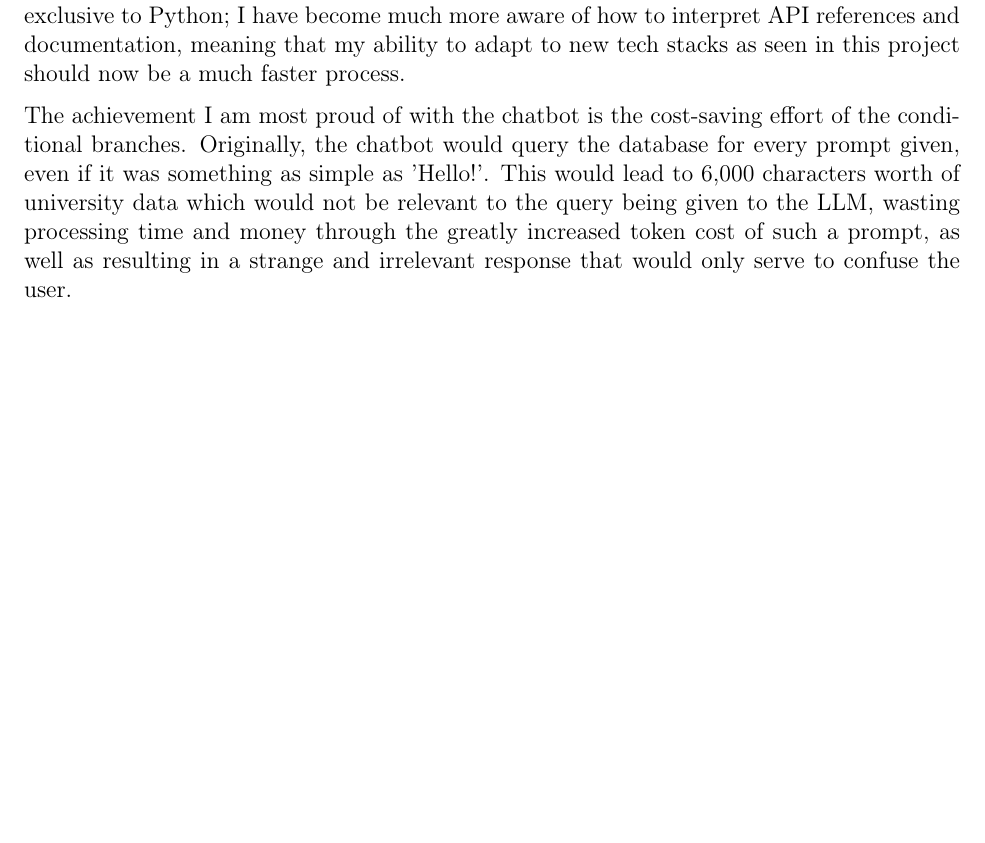
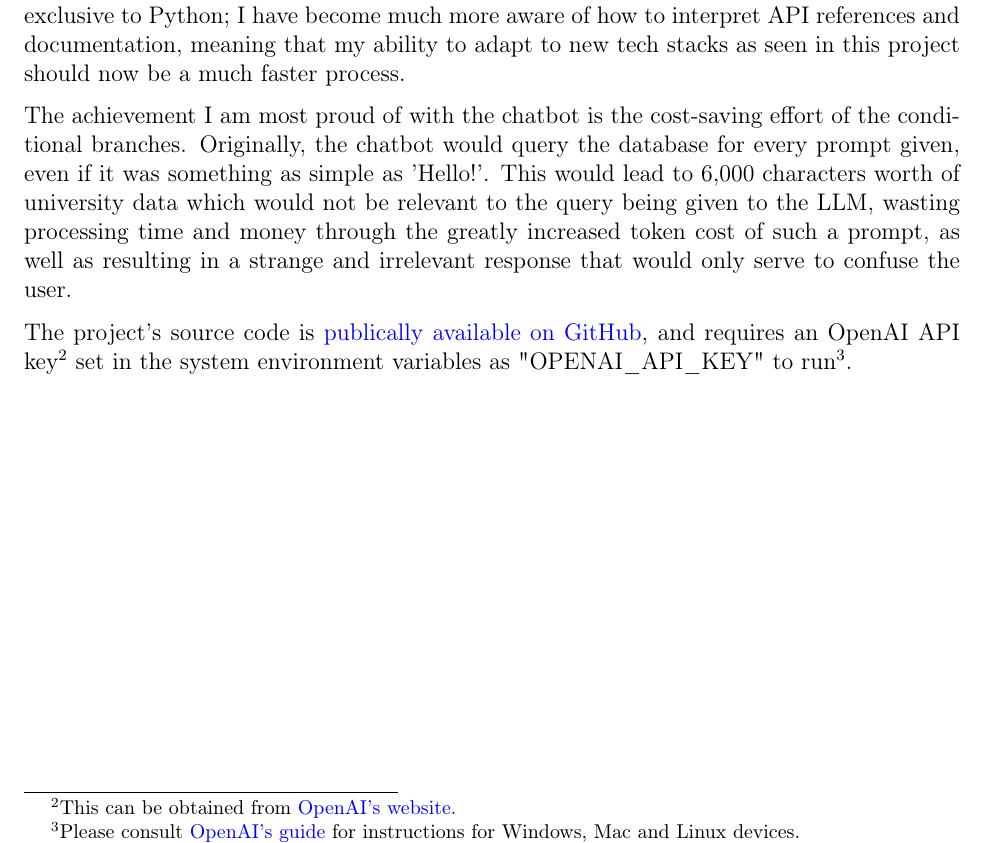
Before and after one commit to LewGoesB00M/CMP6200, a LaTeX thesis (LaTeX/Dissertation/Dissertation.tex, which reads LaTeX/Dissertation/Report/Evaluation/Discussion.tex): part of page 53 of 64, cut so that both start at the same text, the shorter picture padded with empty space. The pictures show the PDF file LaTeX/Dissertation/Dissertation.pdf that the author committed with the source.

Commit message:
Instructions for running locally

```diff
--- a/LaTeX/Dissertation/Report/Evaluation/Discussion.tex
+++ b/LaTeX/Dissertation/Report/Evaluation/Discussion.tex
@@ -151,3 +151,6 @@ meaning that my ability to adapt to new tech stacks as seen in this project shou
 query the database for every prompt given, even if it was something as simple as 'Hello!'. This would lead to 6,000 characters worth of university
 data which would not be relevant to the query being given to the LLM, wasting processing time and money through the greatly increased token cost
 of such a prompt, as well as resulting in a strange and irrelevant response that would only serve to confuse the user.
+
+\para The project's source code is \href{https://github.com/LewGoesB00M/CMP6200/tree/main}{publically available on GitHub}, and requires an OpenAI
+API key\footnote{This can be obtained from \href{https://platform.openai.com/settings/organization/api-keys}{OpenAI's website.}} set in the system environment variables as "OPENAI\_API\_KEY" to run\footnote{Please consult \href{https://help.openai.com/en/articles/5112595-best-practices-for-api-key-safety}{OpenAI's guide} for instructions for Windows, Mac and Linux devices.}.
```
Also changed, not shown: LaTeX/Dissertation/Dissertation.tex (+1 -1 lines), LaTeX/Dissertation/Dissertation.pdf.
